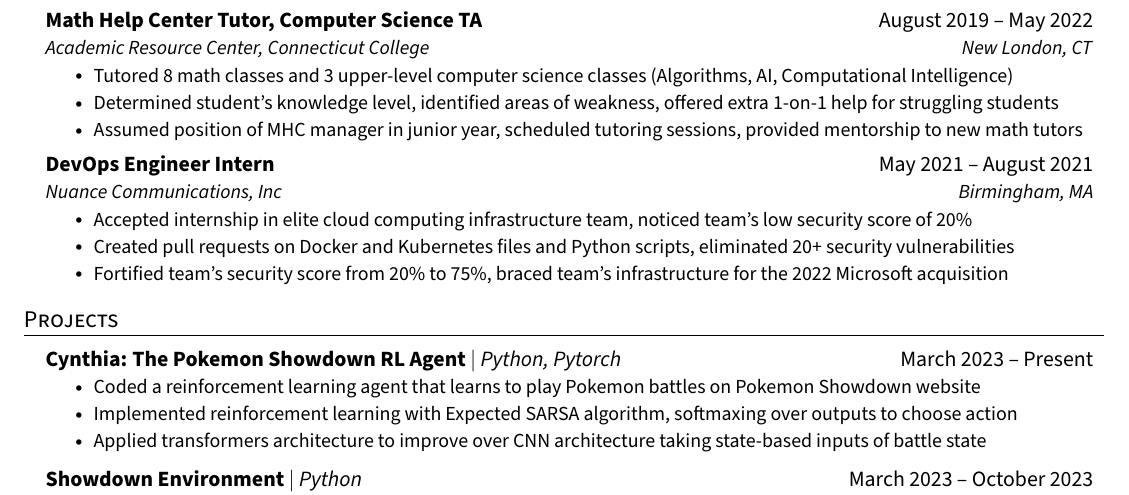
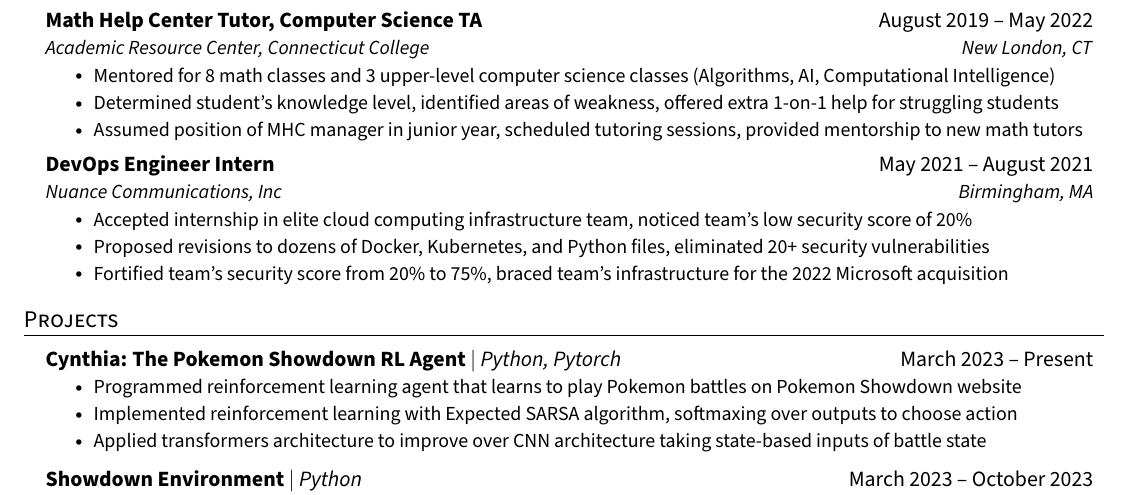
Before and after one commit to cameronangliss/resume, a LaTeX CV (resume.tex): part of the page, cut so that both start at the same text. Compiled offline with pdfLaTeX.

Commit message:
better action verbs

```diff
--- a/resume.tex
+++ b/resume.tex
@@ -139,7 +139,7 @@
       {Math Help Center Tutor, Computer Science TA}{August 2019 -- May 2022}
       {Academic Resource Center, Connecticut College}{New London, CT}
       \resumeItemListStart
-        \resumeItem{Tutored 8 math classes and 3 upper-level computer science classes (Algorithms, AI, Computational Intelligence)}
+        \resumeItem{Mentored for 8 math classes and 3 upper-level computer science classes (Algorithms, AI, Computational Intelligence)}
         \resumeItem{Determined student's knowledge level, identified areas of weakness, offered extra 1-on-1 help for struggling students}
         \resumeItem{Assumed position of MHC manager in junior year, scheduled tutoring sessions, provided mentorship to new math tutors}
       \resumeItemListEnd
@@ -149,7 +149,7 @@
       {Nuance Communications, Inc}{Birmingham, MA}
       \resumeItemListStart
         \resumeItem{Accepted internship in elite cloud computing infrastructure team, noticed team's low security score of 20\%}
-        \resumeItem{Created pull requests on Docker and Kubernetes files and Python scripts, eliminated 20+ security vulnerabilities}
+        \resumeItem{Proposed revisions to dozens of Docker, Kubernetes, and Python files, eliminated 20+ security vulnerabilities}
         \resumeItem{Fortified team's security score from 20\% to 75\%, braced team's infrastructure for the 2022 Microsoft acquisition}
     \resumeItemListEnd
 
@@ -162,7 +162,7 @@
       \resumeProjectHeading
           {\textbf{Cynthia: The Pokemon Showdown RL Agent} $|$ \emph{Python, Pytorch}}{March 2023 -- Present}
           \resumeItemListStart
-            \resumeItem{Coded a reinforcement learning agent that learns to play Pokemon battles on Pokemon Showdown website}
+            \resumeItem{Programmed reinforcement learning agent that learns to play Pokemon battles on Pokemon Showdown website}
             \resumeItem{Implemented reinforcement learning with Expected SARSA algorithm, softmaxing over outputs to choose action}
             \resumeItem{Applied transformers architecture to improve over CNN architecture taking state-based inputs of battle state}
           \resumeItemListEnd
```
Also changed, not shown: resume.pdf.
